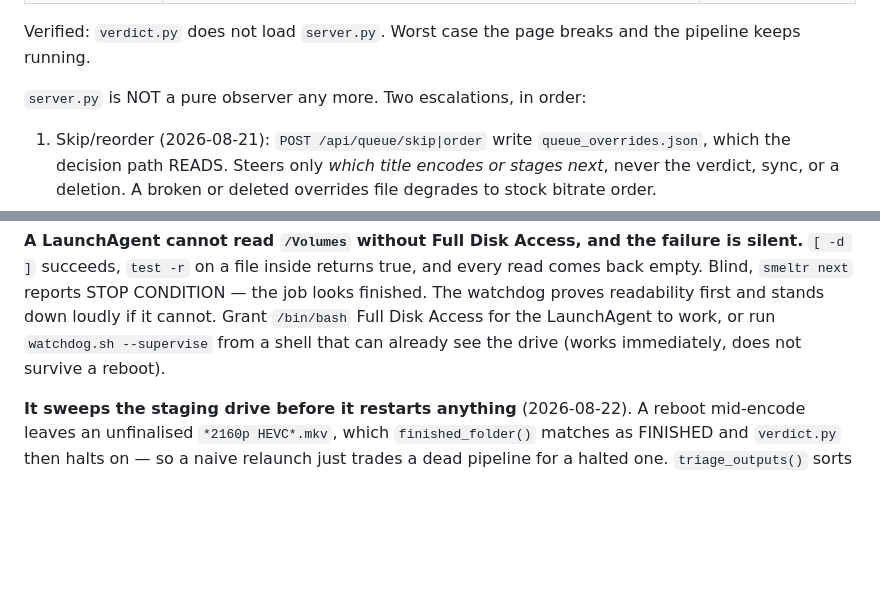
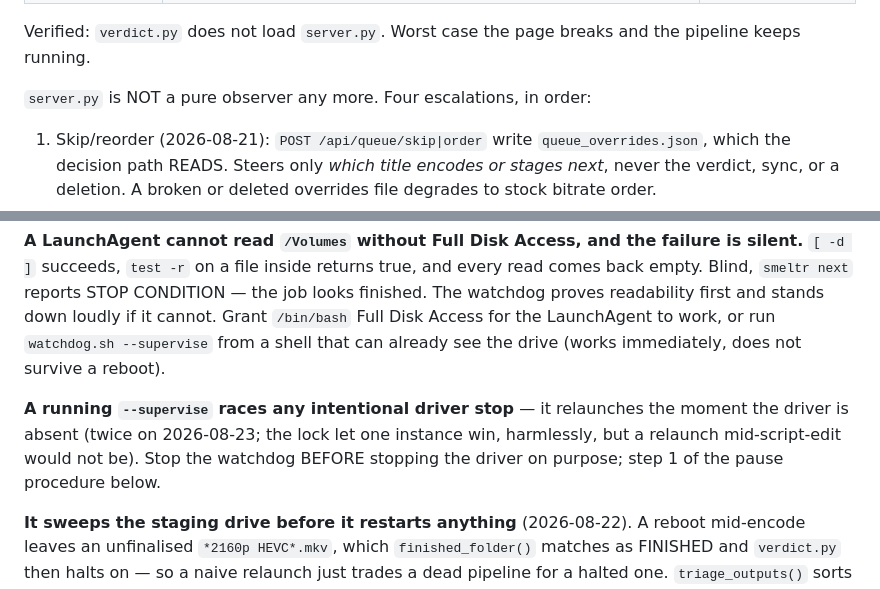
Before and after one commit to codebend3r/smeltr, a Markdown page: CLAUDE.md, 2 parts joined by grey strips. Drawn GitHub-style; blank space fills up the shorter version.

```diff
--- a/CLAUDE.md
+++ b/CLAUDE.md
@@ -26,7 +26,7 @@ on a `good` verdict. It calls this repo on every cycle.
 Verified: `verdict.py` does not load `server.py`. Worst case the page breaks
 and the pipeline keeps running.
 
-`server.py` is NOT a pure observer any more. Two escalations, in order:
+`server.py` is NOT a pure observer any more. Four escalations, in order:
 
 1. Skip/reorder (2026-08-21): `POST /api/queue/skip|order` write
    `queue_overrides.json`, which the decision path READS. Steers only *which
@@ -122,6 +138,12 @@ loudly if it cannot. Grant `/bin/bash` Full Disk Access for the LaunchAgent to
 work, or run `watchdog.sh --supervise` from a shell that can already see the
 drive (works immediately, does not survive a reboot).
 
+**A running `--supervise` races any intentional driver stop** — it relaunches
+the moment the driver is absent (twice on 2026-08-23; the lock let one
+instance win, harmlessly, but a relaunch mid-script-edit would not be). Stop
+the watchdog BEFORE stopping the driver on purpose; step 1 of the pause
+procedure below.
+
 **It sweeps the staging drive before it restarts anything** (2026-08-22). A
 reboot mid-encode leaves an unfinalised `*2160p HEVC*.mkv`, which
 `finished_folder()` matches as FINISHED and `verdict.py` then halts on — so a
```
Also changed, not shown: other parts of CLAUDE.md (+33 -9 lines).
